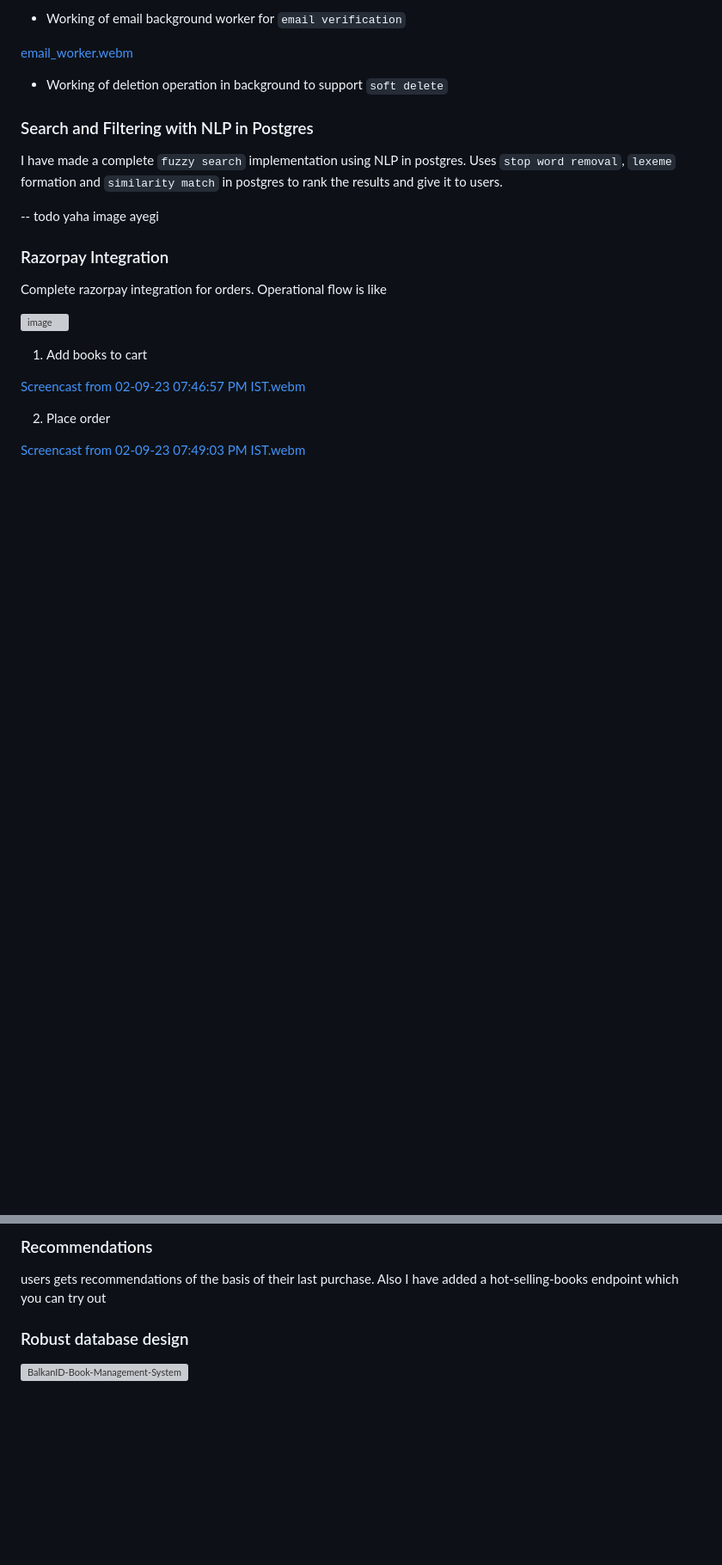
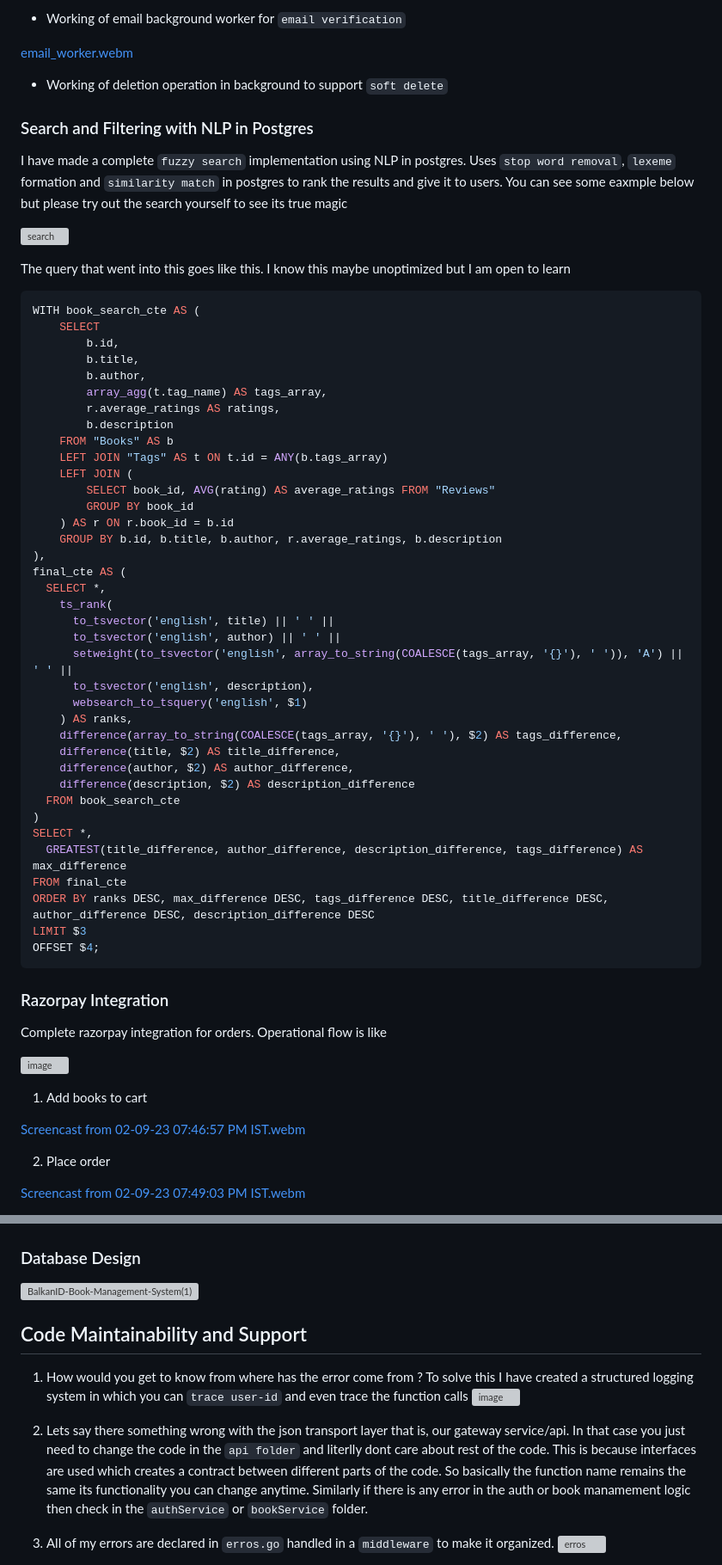
Before and after one commit to Mayhul-Jindal/ecommerce, a Markdown page: README.md, 2 parts joined by grey strips. Shown: that part at 86% size. GitHub-like rendering; blank space fills up the shorter version; grey boxes are pictures that could not be loaded.

````diff
--- a/README.md
+++ b/README.md
@@ -46,9 +45,50 @@ I wrote the `background workers from scratch` for the task which should not bloc
 
 
 ### Search and Filtering with NLP in Postgres
-I have made a complete `fuzzy search` implementation using NLP in postgres. Uses `stop word removal`, `lexeme` formation and `similarity match` in postgres to rank the results and give it to users.
+I have made a complete `fuzzy search` implementation using NLP in postgres. Uses `stop word removal`, `lexeme` formation and `similarity match` in postgres to rank the results and give it to users. You can see some eaxmple below but please try out the search yourself to see its true magic
 
--- todo yaha image ayegi
+![search](https://github.com/BalkanID-University/vit-2025-summer-engineering-internship-task-Mayhul-Jindal/assets/95216160/1a06bcfd-2e42-4a40-ac1a-e131f1eb8d48)
+
+The query that went into this goes like this. I know this maybe unoptimized but I am open to learn
+```sql
+WITH book_search_cte AS (
+    SELECT
+        b.id,
+        b.title,
+        b.author,
+        array_agg(t.tag_name) AS tags_array,
+        r.average_ratings AS ratings,
+        b.description
+    FROM "Books" AS b
+    LEFT JOIN "Tags" AS t ON t.id = ANY(b.tags_array)
+    LEFT JOIN (
+        SELECT book_id, AVG(rating) AS average_ratings FROM "Reviews"
+        GROUP BY book_id
+    ) AS r ON r.book_id = b.id
+    GROUP BY b.id, b.title, b.author, r.average_ratings, b.description
+),
+final_cte AS (
+  SELECT *,
+    ts_rank(
+      to_tsvector('english', title) || ' ' ||
+      to_tsvector('english', author) || ' ' ||
+      setweight(to_tsvector('english', array_to_string(COALESCE(tags_array, '{}'), ' ')), 'A') || ' ' ||
+      to_tsvector('english', description),
+      websearch_to_tsquery('english', $1)
+    ) AS ranks,
+    difference(array_to_string(COALESCE(tags_array, '{}'), ' '), $2) AS tags_difference,
+    difference(title, $2) AS title_difference,
+    difference(author, $2) AS author_difference,
+    difference(description, $2) AS description_difference
+  FROM book_search_cte
+)
+SELECT *,
+  GREATEST(title_difference, author_difference, description_difference, tags_difference) AS max_difference
+FROM final_cte
+ORDER BY ranks DESC, max_difference DESC, tags_difference DESC, title_difference DESC, author_difference DESC, description_difference DESC
+LIMIT $3
+OFFSET $4;
+```
 
 ### Razorpay Integration
 Complete razorpay integration for orders. Operational flow is like
@@ -75,6 +131,17 @@ Complete razorpay integration for orders. Operational flow is like
 
-### Recommendations
-users gets recommendations of the basis of their last purchase. Also I have added a hot-selling-books endpoint which you can try out
 
-### Robust database design
-![BalkanID-Book-Management-System](https://github.com/BalkanID-University/vit-2025-summer-engineering-internship-task-Mayhul-Jindal/assets/95216160/766f3b3f-f1ee-4eee-af3c-396f849225a8)
+### Database Design
+![BalkanID-Book-Management-System(1)](https://github.com/BalkanID-University/vit-2025-summer-engineering-internship-task-Mayhul-Jindal/assets/95216160/6bb41243-e25c-425d-bcc3-fd527ece503e)
+
+
+## Code Maintainability and Support
+
+1. How would you get to know from where has the error come from ? To solve this I have created a structured logging system in which you can `trace user-id` and even trace the function calls
+ ![image](https://github.com/BalkanID-University/vit-2025-summer-engineering-internship-task-Mayhul-Jindal/assets/95216160/56290149-e280-4072-801e-976e45b7db4a)
+
+2. Lets say there something wrong with the json transport layer that is, our gateway service/api. In that case you just need to change the code in the `api folder` and literlly dont care about rest of the code. This is because interfaces are used which creates a contract between different parts of the code. So basically the function name remains the same its functionality you can change anytime. Similarly if there is any error in the auth or book manamement logic then check in the `authService` or `bookService` folder.
+
+3. All of my errors are declared in `erros.go` handled in a  `middleware` to make it organized.
+![erros](https://github.com/BalkanID-University/vit-2025-summer-engineering-internship-task-Mayhul-Jindal/assets/95216160/493fe490-7b54-4446-bf17-8d19fbb196ce)
+
+
````
Also changed, not shown: other parts of README.md (+48 -5 lines).
